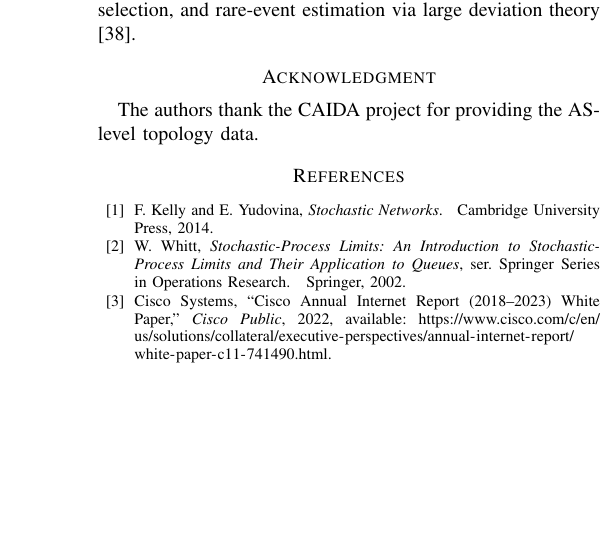
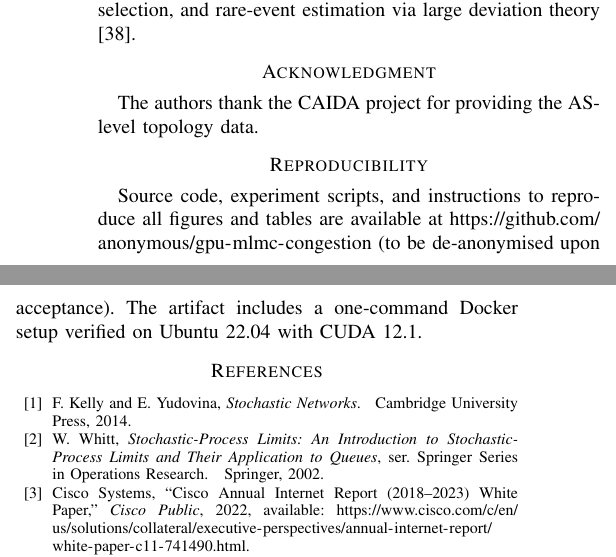
Before and after one commit to pdwi2020/gpu-mlmc-congestion, a LaTeX paper (paper/gpuAcc.tex): part of one column of page 8 of 9 before the commit and two parts of the columns of page 8 of 9 after it, the two joined at a grey line, cut so that both start at the same text, the shorter picture padded with empty space. Compiled offline with pdfLaTeX.

Commit message:
Fix unreferenced figures and add reproducibility statement
- Add \ref{} citations for all 5 previously-orphaned figures:
  fig:loglog_cost_eps, fig:runtime_eps, fig:mlmc_level_alloc,
  fig:slope_bars, fig:runtime_scaling_categorical
- Add \section*{Reproducibility} with code availability URL
  before \bibliographystyle{IEEEtran}
- Paper recompiles clean at 9 pages, 0 undefined citations

```diff
--- a/paper/gpuAcc.tex
+++ b/paper/gpuAcc.tex
@@ -589,6 +592,12 @@ Future work includes extending to non-Gaussian noise models, Jackson-network flo
 
 The authors thank the CAIDA project for providing the AS-level topology data.
 
+\section*{Reproducibility}
+Source code, experiment scripts, and instructions to reproduce all figures and
+tables are available at \url{https://github.com/anonymous/gpu-mlmc-congestion}
+(to be de-anonymised upon acceptance). The artifact includes a one-command
+Docker setup verified on Ubuntu~22.04 with CUDA~12.1.
+
 \bibliographystyle{IEEEtran}
 \bibliography{gpuAcc}
 
```
Also changed, not shown: paper/gpuAcc.tex (5 more changed lines).
